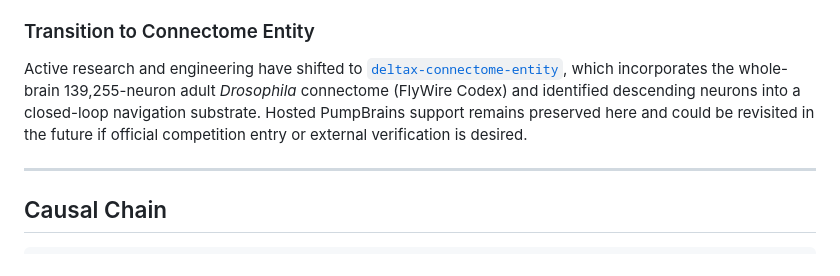
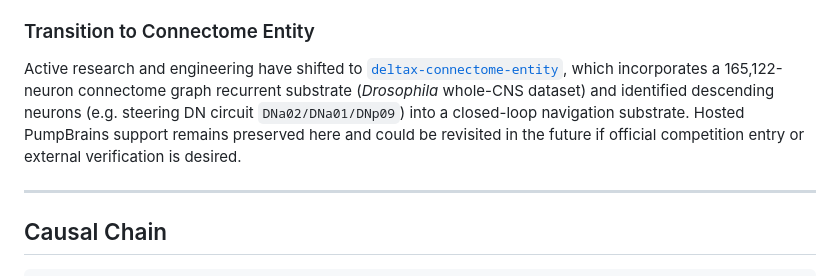
Before and after one commit to DeltaX-Public/deltax-pumpbrains-chamber, a Markdown page: README.md, the part around the change. Drawn GitHub-style.

Commit message:
docs: reconcile frozen main SHA and connectome entity description (#3)
Co-authored-by: Dominick Noval <dominicknoval@Dominicks-MacBook-Pro.local>

```diff
--- a/README.md
+++ b/README.md
@@ -27,7 +27,7 @@ This repository served as a reference integration for:
 - **Private DeltaX runtime remains local:** This public repository includes schemas, adapters, local simulator, observatory dashboard, and test harnesses. It does **not** ship proprietary DeltaX mathematics or private runtime source code.
 
 ### Transition to Connectome Entity
-Active research and engineering have shifted to [`deltax-connectome-entity`](https://github.com/DeltaX-Public/deltax-connectome-entity), which incorporates the whole-brain 139,255-neuron adult *Drosophila* connectome (FlyWire Codex) and identified descending neurons into a closed-loop navigation substrate. Hosted PumpBrains support remains preserved here and could be revisited in the future if official competition entry or external verification is desired.
+Active research and engineering have shifted to [`deltax-connectome-entity`](https://github.com/DeltaX-Public/deltax-connectome-entity), which incorporates a 165,122-neuron connectome graph recurrent substrate (*Drosophila* whole-CNS dataset) and identified descending neurons (e.g. steering DN circuit `DNa02/DNa01/DNp09`) into a closed-loop navigation substrate. Hosted PumpBrains support remains preserved here and could be revisited in the future if official competition entry or external verification is desired.
 
 ---
 
```
Also changed, not shown: STATUS.md (+2 -2 lines), docs/ARCHIVE_NOTES.md (+1 -1 lines).
